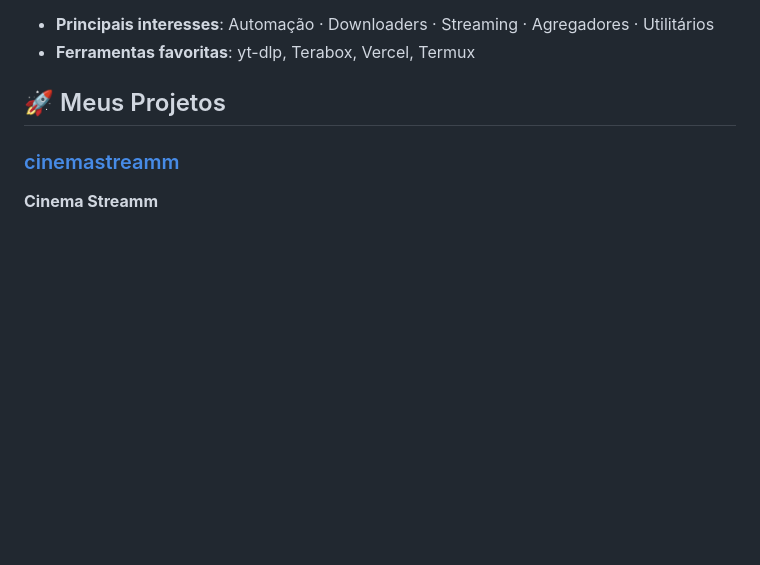
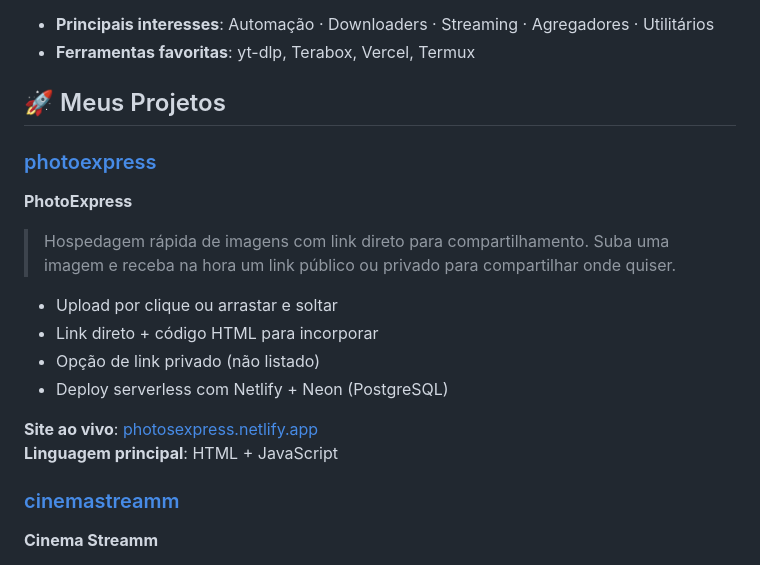
Before and after one commit to phoenixsrd/phoenixsrd, a Markdown page: README.md, the part around the change. Drawn GitHub-style; blank space fills up the shorter version.

```diff
--- a/README.md
+++ b/README.md
@@ -15,6 +15,18 @@
 - **Ferramentas favoritas**: yt-dlp, Terabox, Vercel, Termux
 
 ## 🚀 Meus Projetos
+
+### [photoexpress](https://github.com/phoenixsrd/photoexpress)
+**PhotoExpress**
+> Hospedagem rápida de imagens com link direto para compartilhamento. Suba uma imagem e receba na hora um link público ou privado para compartilhar onde quiser.
+
+- Upload por clique ou arrastar e soltar
+- Link direto + código HTML para incorporar
+- Opção de link privado (não listado)
+- Deploy serverless com Netlify + Neon (PostgreSQL)
+
+**Site ao vivo**: [photosexpress.netlify.app](https://photosexpress.netlify.app)
+**Linguagem principal**: HTML + JavaScript
 
 ### [cinemastreamm](https://github.com/phoenixsrd/cinemastreamm)
 **Cinema Streamm**
```
